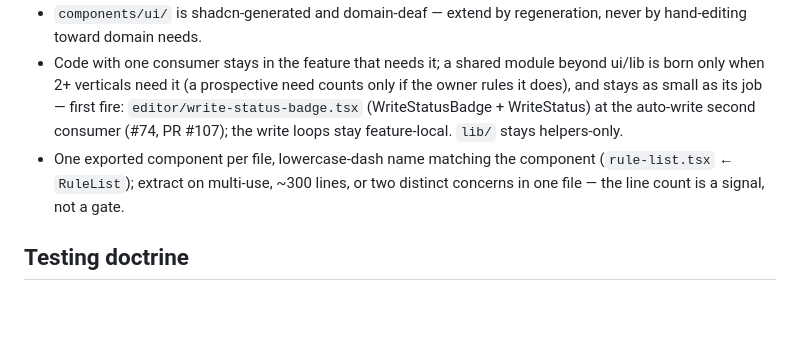
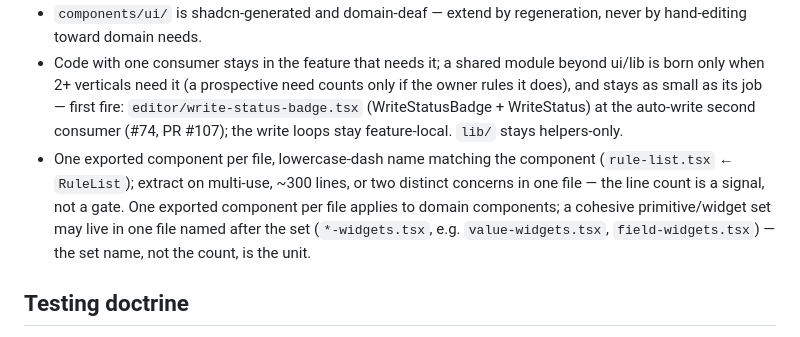
Before and after one commit to wojtekpiskorz/astroix, a Markdown page: AGENTS.md, the part around the change. Rendered like a GitHub page; blank space fills up the shorter version.

```diff
--- a/AGENTS.md
+++ b/AGENTS.md
@@ -54,7 +54,7 @@ Rationale and trade-offs live in `docs/adr/0002-chrome-module-architecture.md`;
 - Server/watcher-derived data goes through TanStack Query, colocated in the owning module's `api.ts` (feature or shared — `editor/` owns its own file hooks), query keys `['astroix', <resource>, …]`; chrome-only UI state goes zustand (per-feature store; cross-vertical state like `selection` lives in the small app store at `src/client/store.ts`, importable from anywhere like `src/core`).
 - `components/ui/` is shadcn-generated and domain-deaf — extend by regeneration, never by hand-editing toward domain needs.
 - Code with one consumer stays in the feature that needs it; a shared module beyond ui/lib is born only when 2+ verticals need it (a prospective need counts only if the owner rules it does), and stays as small as its job — first fire: `editor/write-status-badge.tsx` (WriteStatusBadge + WriteStatus) at the auto-write second consumer (#74, PR #107); the write loops stay feature-local. `lib/` stays helpers-only.
-- One exported component per file, lowercase-dash name matching the component (`rule-list.tsx` ← `RuleList`); extract on multi-use, ~300 lines, or two distinct concerns in one file — the line count is a signal, not a gate.
+- One exported component per file, lowercase-dash name matching the component (`rule-list.tsx` ← `RuleList`); extract on multi-use, ~300 lines, or two distinct concerns in one file — the line count is a signal, not a gate. One exported component per file applies to domain components; a cohesive primitive/widget set may live in one file named after the set (`*-widgets.tsx`, e.g. `value-widgets.tsx`, `field-widgets.tsx`) — the set name, not the count, is the unit.
 
 ## Testing doctrine
 
```
Also changed, not shown: docs/adr/0002-chrome-module-architecture.md (+1 -1 lines).
